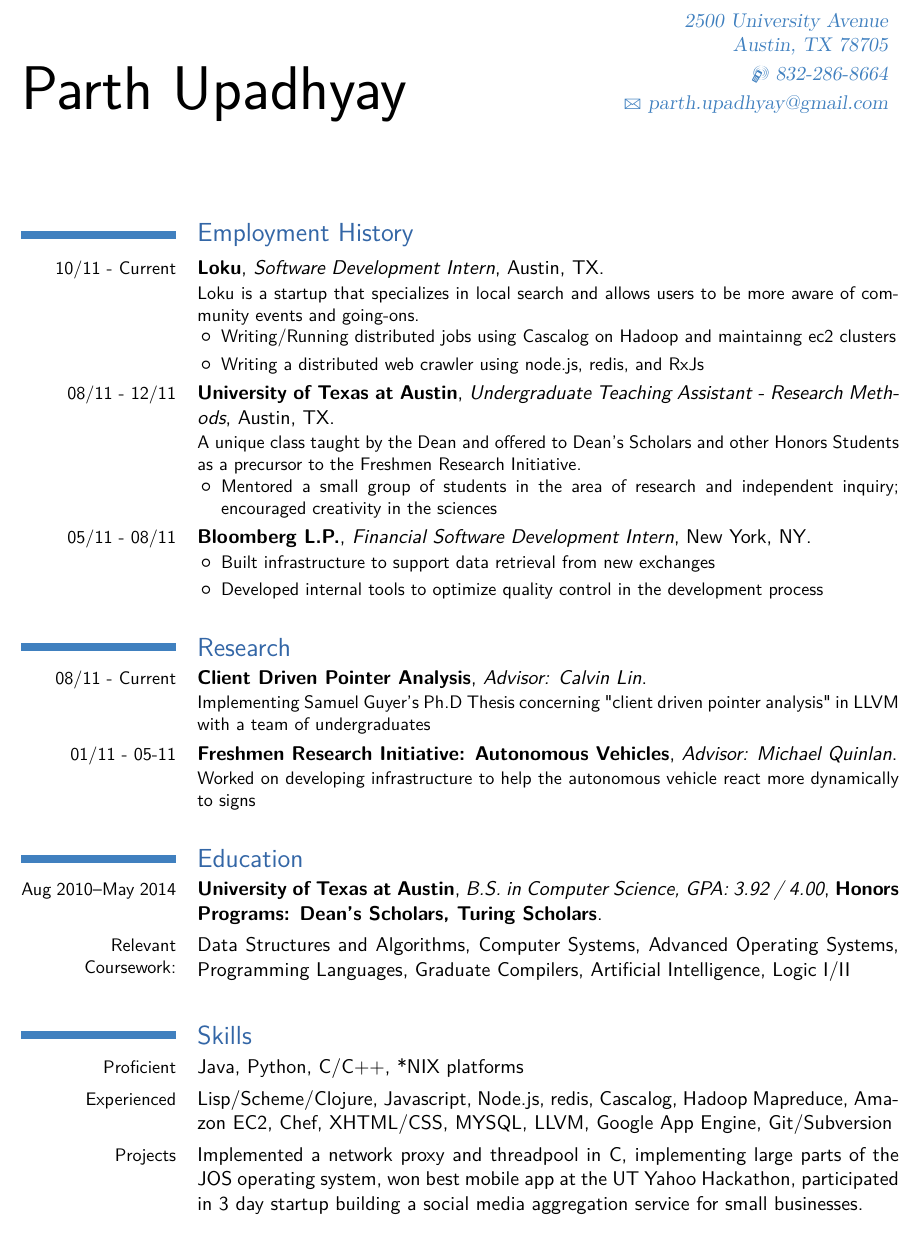
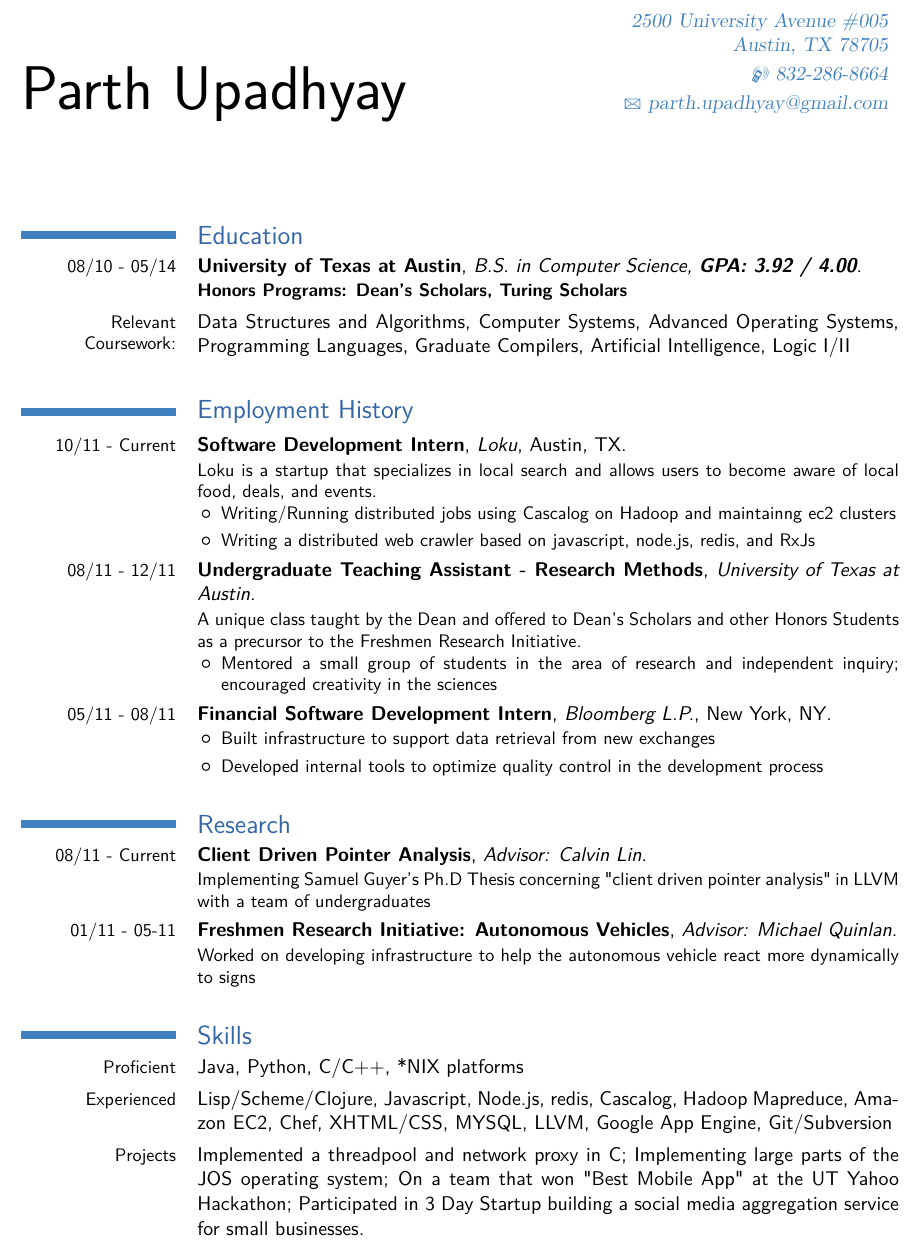
Before and after one commit to justaparth/resume, a LaTeX CV (resume.tex): part of the page before the commit and part of page 1 of 2 after it, cut so that both start at the same text. Compiled offline with pdfLaTeX.

Commit message:
changes to resume

```diff
--- a/resume.tex
+++ b/resume.tex
@@ -6,34 +6,47 @@
 
 \firstname{Parth}
 \familyname{Upadhyay}
-\address{2500 University Avenue}{Austin, TX 78705}
+\address{2500 University Avenue \#005}{Austin, TX 78705}
 \mobile{832-286-8664}
 \email{parth.upadhyay@gmail.com}
 
 \begin{document}
 \maketitle
 
+\section{Education}
+\cventry
+{08/10 - 05/14}
+{University of Texas at Austin}
+{B.S. in Computer Science, \textbf{GPA: 3.92 / 4.00}}
+{}
+{}
+{\textbf{Honors Programs: Dean's Scholars, Turing Scholars}}
+\cvitem{Relevant Coursework:}
+{ Data Structures and Algorithms, Computer
+  Systems, Advanced Operating Systems, Programming Languages, Graduate
+Compilers, Artificial Intelligence, Logic I/II}
+
+
 \section{Employment History}
-
 \cventry
 {10/11 - Current}
+{Software Development Intern}
 {Loku}
-  {Software Development Intern}
 {Austin, TX}
 {}
-  {Loku is a startup that specializes in local search and allows users to be
-  more aware of community events and going-ons.
+{Loku is a startup that specializes in local search and allows users to become
+  aware of local food, deals, and events.
   \begin{itemize}
     \item Writing/Running distributed jobs using Cascalog on Hadoop and
       maintainng ec2 clusters
-    \item Writing a distributed web crawler using node.js, redis, and RxJs
+    \item Writing a distributed web crawler based on javascript, node.js, redis, and RxJs
 \end{itemize}}
 
 \cventry
 {08/11 - 12/11}
+{Undergraduate Teaching Assistant - Research Methods}
 {University of Texas at Austin}
-{Undergraduate Teaching Assistant - Research Methods}
-{Austin, TX}
+{}
 {}
 {A unique class taught by the Dean and offered to Dean's Scholars and other
   Honors Students as a precursor to the Freshmen Research Initiative.
@@ -44,8 +57,8 @@
 
 \cventry
 {05/11 - 08/11}
+{Financial Software Development Intern}
 {Bloomberg L.P.}
-{Financial Software Development Intern}
 {New York, NY}
 {}
 {
@@ -75,20 +87,6 @@
 {Worked on developing infrastructure to help the autonomous vehicle react more
 dynamically to signs}
 
-\section{Education}
-
-\cventry
-  {Aug 2010--May 2014}
-  {University of Texas at Austin}
-  {B.S. in Computer Science, GPA: 3.92 / 4.00}
-  {\textbf{Honors Programs: Dean's Scholars, Turing Scholars}}
-  {}
-  {}
-  \cvitem{Relevant Coursework:}
-  { Data Structures and Algorithms, Computer
-    Systems, Advanced Operating Systems, Programming Languages, Graduate
-  Compilers, Artificial Intelligence, Logic I/II}
-
 \section{Skills}
 \cvitem{Proficient}
 {Java, Python, C/C++, *NIX platforms}
@@ -96,10 +94,9 @@ dynamically to signs}
 {Lisp/Scheme/Clojure, Javascript, Node.js, redis, Cascalog, Hadoop Mapreduce,
 Amazon EC2, Chef, XHTML/CSS, MYSQL, LLVM, Google App Engine, Git/Subversion }
 \cvitem{Projects}
-  {Implemented a network proxy and threadpool in C, implementing large parts of
-  the JOS operating system, won best mobile app at the UT Yahoo Hackathon,
-  participated in 3 day startup building a social media aggregation service for
-small businesses.}
-
+{Implemented a threadpool and network proxy in C; Implementing large parts of
+  the JOS operating system; On a team that won "Best Mobile App" at the UT
+  Yahoo Hackathon; Participated in 3 Day Startup building a social media
+aggregation service for small businesses.}
 
 \end{document}
```
Also changed, not shown: resume.pdf, resume.tex (3 more changed lines). Lines whose indentation alone changed are shown as unchanged.
